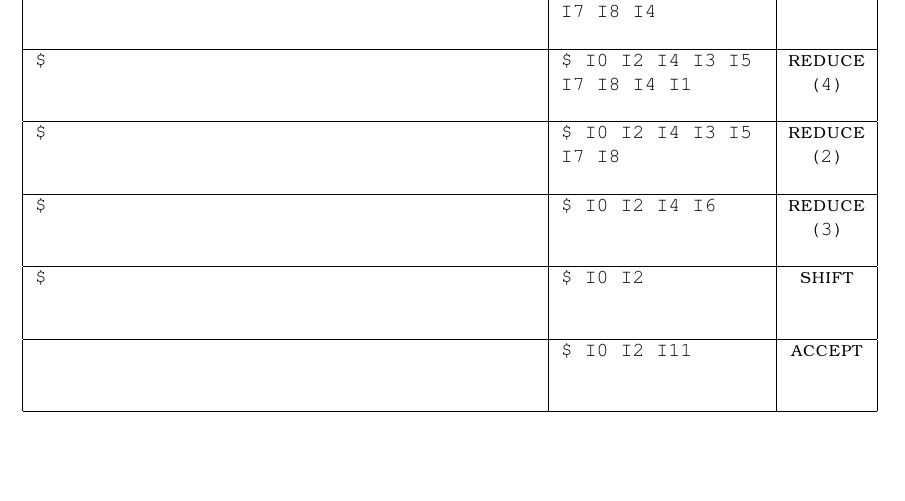
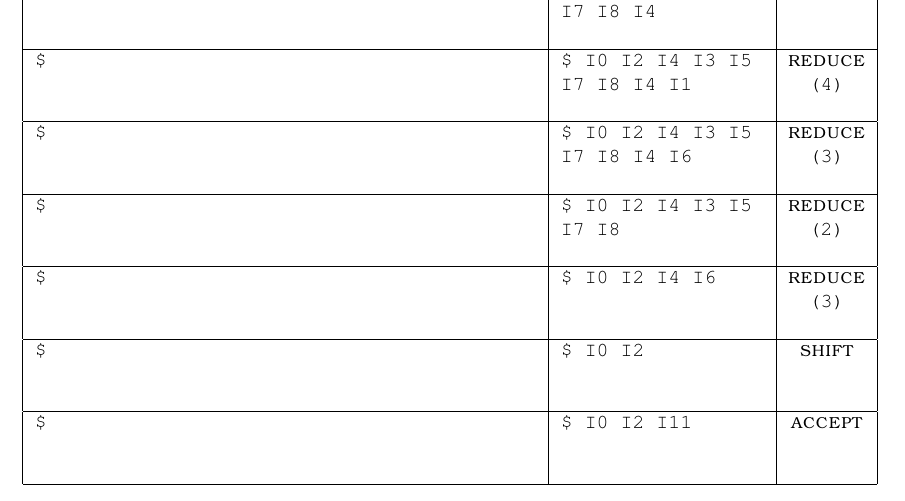
Before and after one commit to ArriagaAmin/LenguajesIIParcial1, a LaTeX document (L_parcial/parcial.tex): part of page 3 of 5, cut so that both start at the same text. Compiled offline with pdfLaTeX.

Commit message:
Arreglado error en la pregunta 2.b

```diff
--- a/L_parcial/parcial.tex
+++ b/L_parcial/parcial.tex
@@ -232,20 +232,25 @@
                     & & \\ \hline
 
                     \verb|$| & \verb|$ I0 I2 I4 I3 I5| & \textsc{reduce} \\
+                    & \verb|I7 I8 I4 I6| &  \verb|(3)|\\
+                    & & \\ \hline
+
+                    \verb|$| & \verb|$ I0 I2 I4 I3 I5| & \textsc{reduce} \\
                     & \verb|I7 I8| &  \verb|(2)|\\
                     & & \\ \hline
 
                     \verb|$| & \verb|$ I0 I2 I4 I6| & \textsc{reduce} \\
-                    &  &  \verb|(3)|\\
+                    & &  \verb|(3)|\\
                     & & \\ \hline
 
                     \verb|$| & \verb|$ I0 I2| & \textsc{shift} \\
-                    &  & \\
+                    & & \\
                     & & \\ \hline
 
-                    & \verb|$ I0 I2 I11| & \textsc{accept} \\
-                    &  &  \\
+                    \verb|$| & \verb|$ I0 I2 I11| & \textsc{accept} \\
+                    & & \\
                     & & \\ \hline
+
                 \end{tabular}
             \end{center}
 
```
Also changed, not shown: L_parcial/parcial.pdf, 3 other files.
